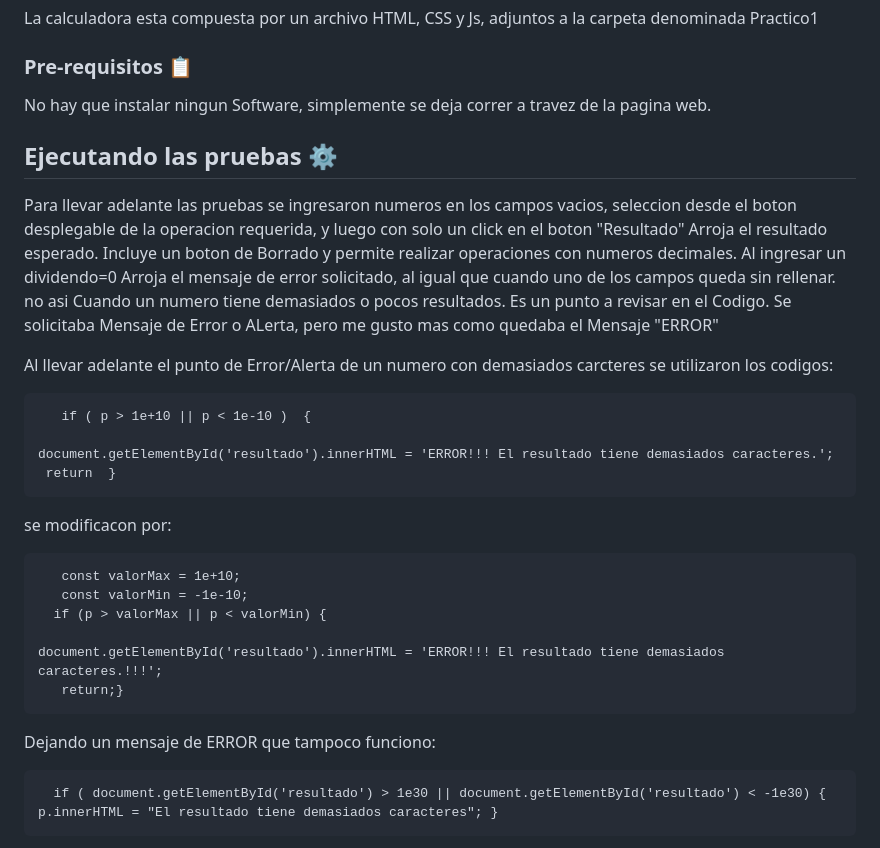
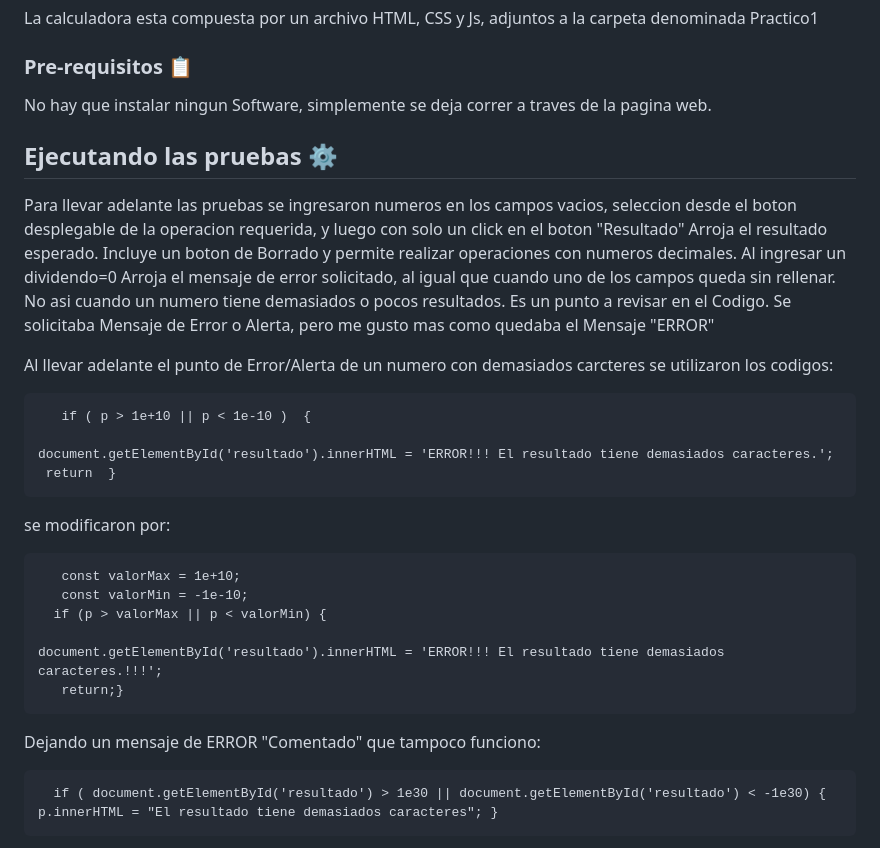
Before and after one commit to monimoreno38/sobre-mi, a Markdown page: Practico1/README-español.md, the part around the change. Drawn GitHub-style.

Commit message:
Modifico README..

```diff
--- a/Practico1/README-español.md
+++ b/Practico1/README-español.md
@@ -9,14 +9,14 @@ La calculadora esta compuesta por un archivo HTML, CSS y Js, adjuntos a la carpe
 
 ### Pre-requisitos 📋
 
-No hay que instalar ningun Software, simplemente se deja correr a travez de la pagina web.
+No hay que instalar ningun Software, simplemente se deja correr a traves de la pagina web.
 
 
 ## Ejecutando las pruebas ⚙️
 
 Para llevar adelante las pruebas se ingresaron numeros en los campos vacios, seleccion desde el boton desplegable de la operacion requerida, y luego con solo un click en el boton "Resultado" Arroja el resultado esperado. Incluye un boton de Borrado y permite realizar operaciones con numeros decimales.
- Al ingresar un dividendo=0 Arroja el mensaje de error solicitado, al igual que cuando uno de los campos queda sin rellenar. no asi Cuando un numero tiene demasiados o pocos resultados. Es un punto a revisar en el Codigo.
- Se solicitaba Mensaje de Error o ALerta, pero me gusto mas como quedaba el Mensaje "ERROR"
+ Al ingresar un dividendo=0 Arroja el mensaje de error solicitado, al igual que cuando uno de los campos queda sin rellenar. No asi cuando un numero tiene demasiados o pocos resultados. Es un punto a revisar en el Codigo.
+ Se solicitaba Mensaje de Error o Alerta, pero me gusto mas como quedaba el Mensaje "ERROR"
 
  Al llevar adelante el punto de Error/Alerta de un numero con demasiados carcteres se utilizaron los codigos:
 
@@ -26,7 +26,7 @@ Para llevar adelante las pruebas se ingresaron numeros en los campos vacios, sel
     document.getElementById('resultado').innerHTML = 'ERROR!!! El resultado tiene demasiados caracteres.';
      return  }
 
-  se modificacon por:
+  se modificaron por:
 
        const valorMax = 1e+10;
        const valorMin = -1e-10;
@@ -36,7 +36,7 @@ Para llevar adelante las pruebas se ingresaron numeros en los campos vacios, sel
        return;}
 
 
- Dejando un mensaje de ERROR que tampoco funciono:
+ Dejando un mensaje de ERROR "Comentado" que tampoco funciono:
 
       if ( document.getElementById('resultado') > 1e30 || document.getElementById('resultado') < -1e30) {
     p.innerHTML = "El resultado tiene demasiados caracteres"; }
```
